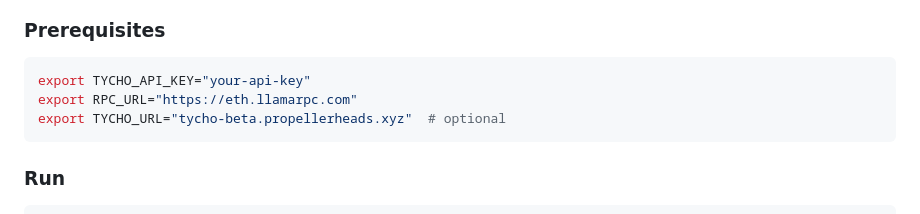
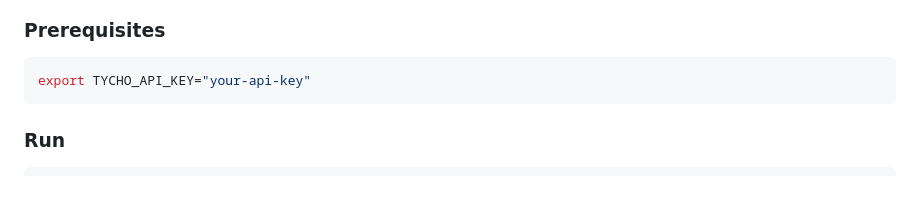
Before and after one commit to propeller-heads/fynd, a Markdown page: docs/guides/custom-algorithm.md, the part around the change. Drawn GitHub-style; blank space fills up the shorter version.

````diff
--- a/docs/guides/custom-algorithm.md
+++ b/docs/guides/custom-algorithm.md
@@ -98,8 +98,6 @@ The factory closure receives an `AlgorithmConfig` (hop limits, timeout) and retu
 
 ```bash
 export TYCHO_API_KEY="your-api-key"
-export RPC_URL="https://eth.llamarpc.com"
-export TYCHO_URL="tycho-beta.propellerheads.xyz"  # optional
 ```
 
 ### Run
````
Also changed, not shown: docs/guides/swap-cli.md (+3 -4 lines), 1 other file.
